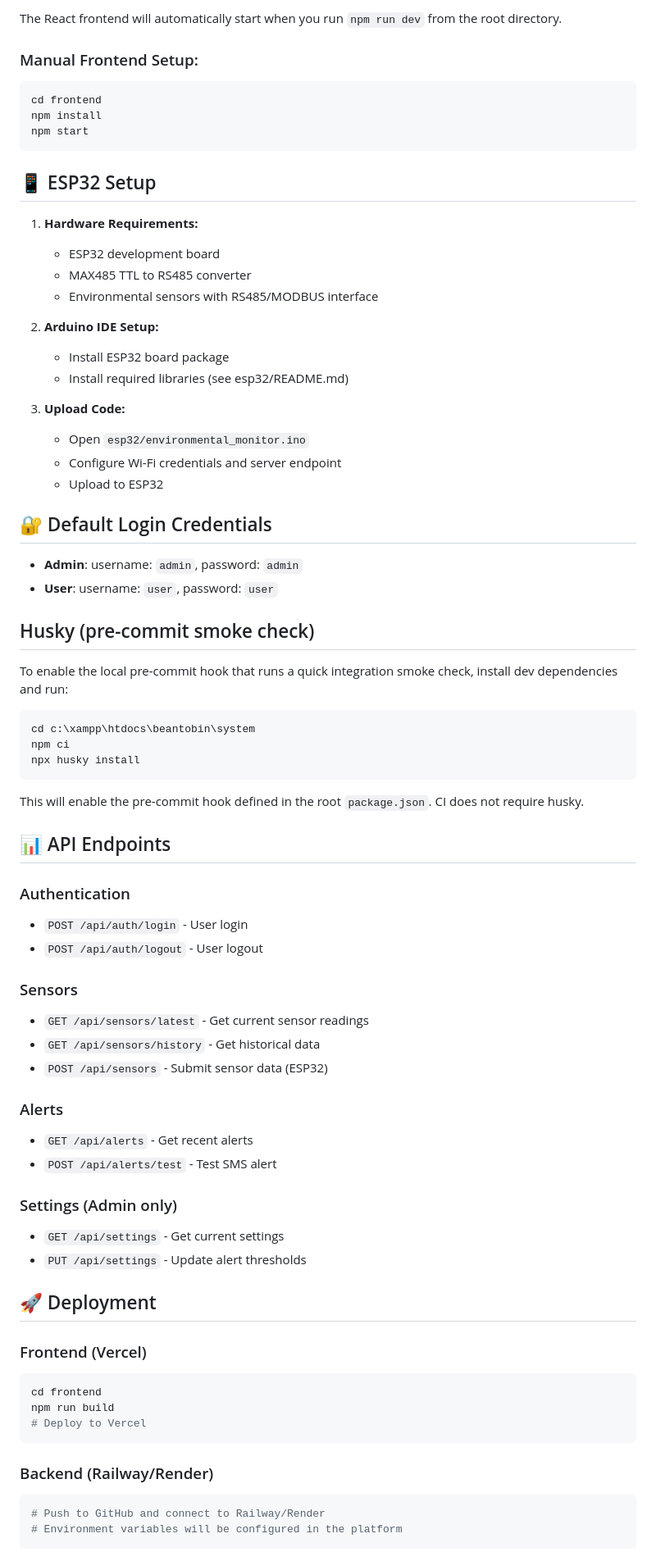
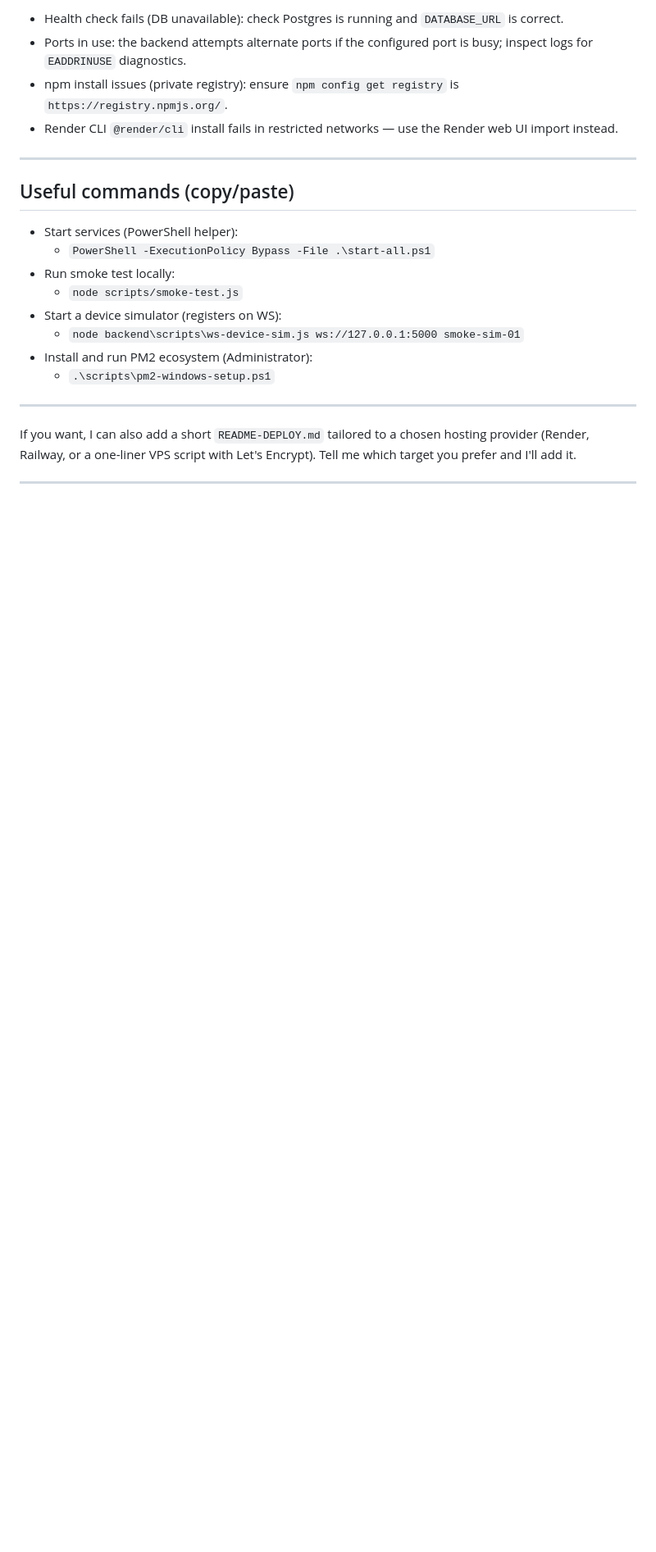
Before and after one commit to lekisyaaAaa/initialb2b, a Markdown page: README.md, the part around the change printed below. Shown: that part at 82% size. GitHub-like rendering; blank space fills up the shorter version.

````diff
--- a/README.md
+++ b/README.md
@@ -259,77 +180,25 @@ curl http://localhost:5000/api/sensors/latest
 
-The React frontend will automatically start when you run `npm run dev` from the root directory.
+- Health check fails (DB unavailable): check Postgres is running and `DATABASE_URL` is correct.
+- Ports in use: the backend attempts alternate ports if the configured port is busy; inspect logs for `EADDRINUSE` diagnostics.
+- npm install issues (private registry): ensure `npm config get registry` is `https://registry.npmjs.org/`.
+- Render CLI `@render/cli` install fails in restricted networks — use the Render web UI import instead.
 
-### Manual Frontend Setup:
-```bash
-cd frontend
-npm install
-npm start
-```
+---
 
-## 📱 ESP32 Setup
+## Useful commands (copy/paste)
 
-1. **Hardware Requirements:**
-   - ESP32 development board
-   - MAX485 TTL to RS485 converter
-   - Environmental sensors with RS485/MODBUS interface
+- Start services (PowerShell helper):
+  - `PowerShell -ExecutionPolicy Bypass -File .\start-all.ps1`
+- Run smoke test locally:
+  - `node scripts/smoke-test.js`
+- Start a device simulator (registers on WS):
+  - `node backend\scripts\ws-device-sim.js ws://127.0.0.1:5000 smoke-sim-01`
+- Install and run PM2 ecosystem (Administrator):
+  - `.\scripts\pm2-windows-setup.ps1`
 
-2. **Arduino IDE Setup:**
-   - Install ESP32 board package
-   - Install required libraries (see esp32/README.md)
+---
 
-3. **Upload Code:**
-   - Open `esp32/environmental_monitor.ino`
-   - Configure Wi-Fi credentials and server endpoint
-   - Upload to ESP32
+If you want, I can also add a short `README-DEPLOY.md` tailored to a chosen hosting provider (Render, Railway, or a one-liner VPS script with Let's Encrypt). Tell me which target you prefer and I'll add it.
 
-## 🔐 Default Login Credentials
+---
 
-- **Admin**: username: `admin`, password: `admin`
-- **User**: username: `user`, password: `user`
-
-Husky (pre-commit smoke check)
---------------------------------
-To enable the local pre-commit hook that runs a quick integration smoke check, install dev dependencies and run:
-
-```powershell
-cd c:\xampp\htdocs\beantobin\system
-npm ci
-npx husky install
-```
-
-This will enable the pre-commit hook defined in the root `package.json`. CI does not require husky.
-
-## 📊 API Endpoints
-
-### Authentication
-- `POST /api/auth/login` - User login
-- `POST /api/auth/logout` - User logout
-
-### Sensors
-- `GET /api/sensors/latest` - Get current sensor readings
-- `GET /api/sensors/history` - Get historical data
-- `POST /api/sensors` - Submit sensor data (ESP32)
-
-### Alerts
-- `GET /api/alerts` - Get recent alerts
-- `POST /api/alerts/test` - Test SMS alert
-
-### Settings (Admin only)
-- `GET /api/settings` - Get current settings
-- `PUT /api/settings` - Update alert thresholds
-
-## 🚀 Deployment
-
-### Frontend (Vercel)
-```bash
-cd frontend
-npm run build
-# Deploy to Vercel
-```
-
-### Backend (Railway/Render)
-```bash
-# Push to GitHub and connect to Railway/Render
-# Environment variables will be configured in the platform
-```
-
````
Also changed, not shown: other parts of README.md (+92 -192 lines).
